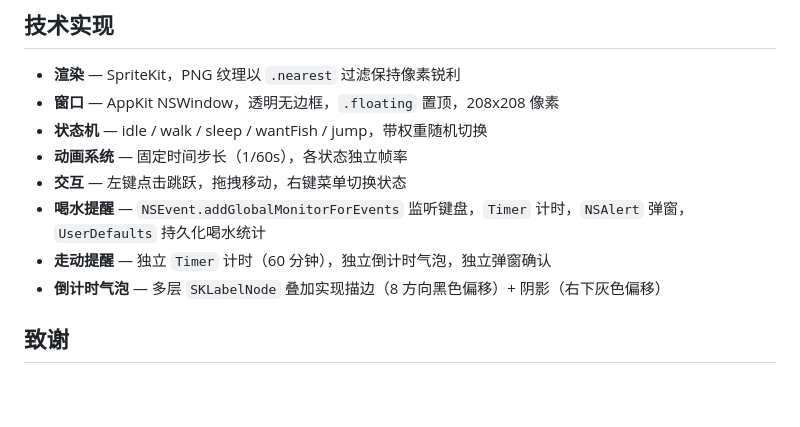
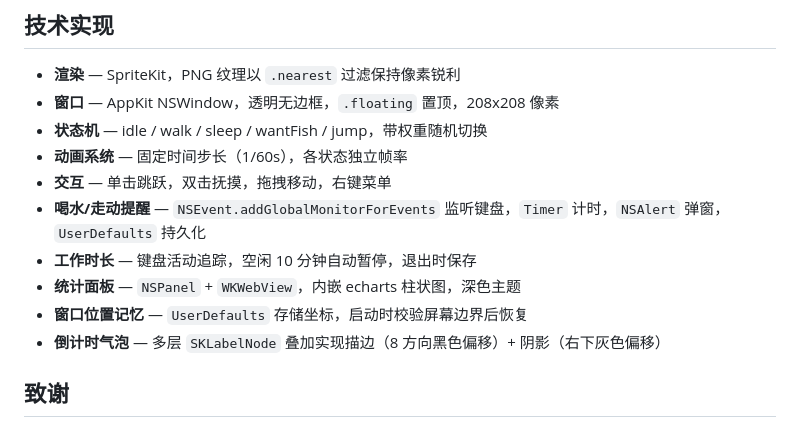
Before and after one commit to jaxonhowie/halo, a Markdown page: README.md, the part around one of its changes. Rendered like a GitHub page; blank space fills up the shorter version.

```diff
--- a/README.md
+++ b/README.md
@@ -86,9 +97,11 @@ Sources/Halo/
 - **窗口** — AppKit NSWindow，透明无边框，`.floating` 置顶，208x208 像素
 - **状态机** — idle / walk / sleep / wantFish / jump，带权重随机切换
 - **动画系统** — 固定时间步长（1/60s），各状态独立帧率
-- **交互** — 左键点击跳跃，拖拽移动，右键菜单切换状态
-- **喝水提醒** — `NSEvent.addGlobalMonitorForEvents` 监听键盘，`Timer` 计时，`NSAlert` 弹窗，`UserDefaults` 持久化喝水统计
-- **走动提醒** — 独立 `Timer` 计时（60 分钟），独立倒计时气泡，独立弹窗确认
+- **交互** — 单击跳跃，双击抚摸，拖拽移动，右键菜单
+- **喝水/走动提醒** — `NSEvent.addGlobalMonitorForEvents` 监听键盘，`Timer` 计时，`NSAlert` 弹窗，`UserDefaults` 持久化
+- **工作时长** — 键盘活动追踪，空闲 10 分钟自动暂停，退出时保存
+- **统计面板** — `NSPanel` + `WKWebView`，内嵌 echarts 柱状图，深色主题
+- **窗口位置记忆** — `UserDefaults` 存储坐标，启动时校验屏幕边界后恢复
 - **倒计时气泡** — 多层 `SKLabelNode` 叠加实现描边（8 方向黑色偏移）+ 阴影（右下灰色偏移）
 
 ## 致谢
```
Also changed, not shown: other parts of README.md (+30 -19 lines).
